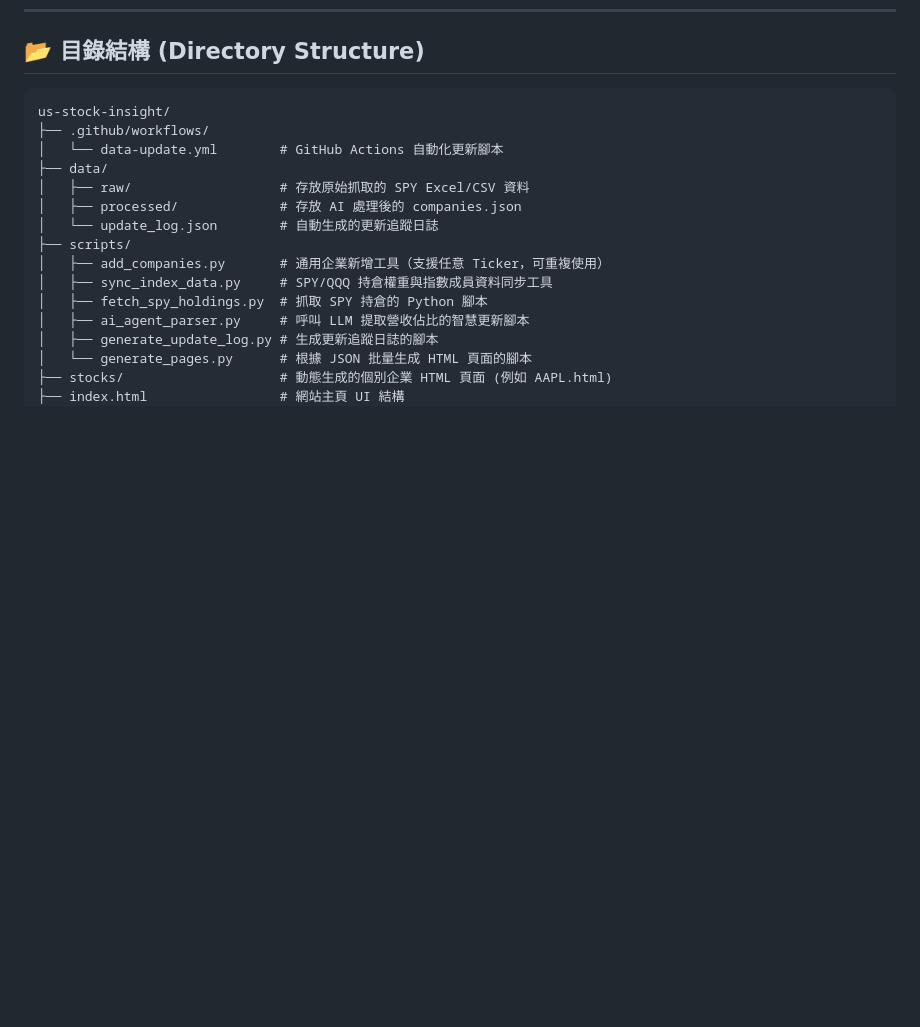
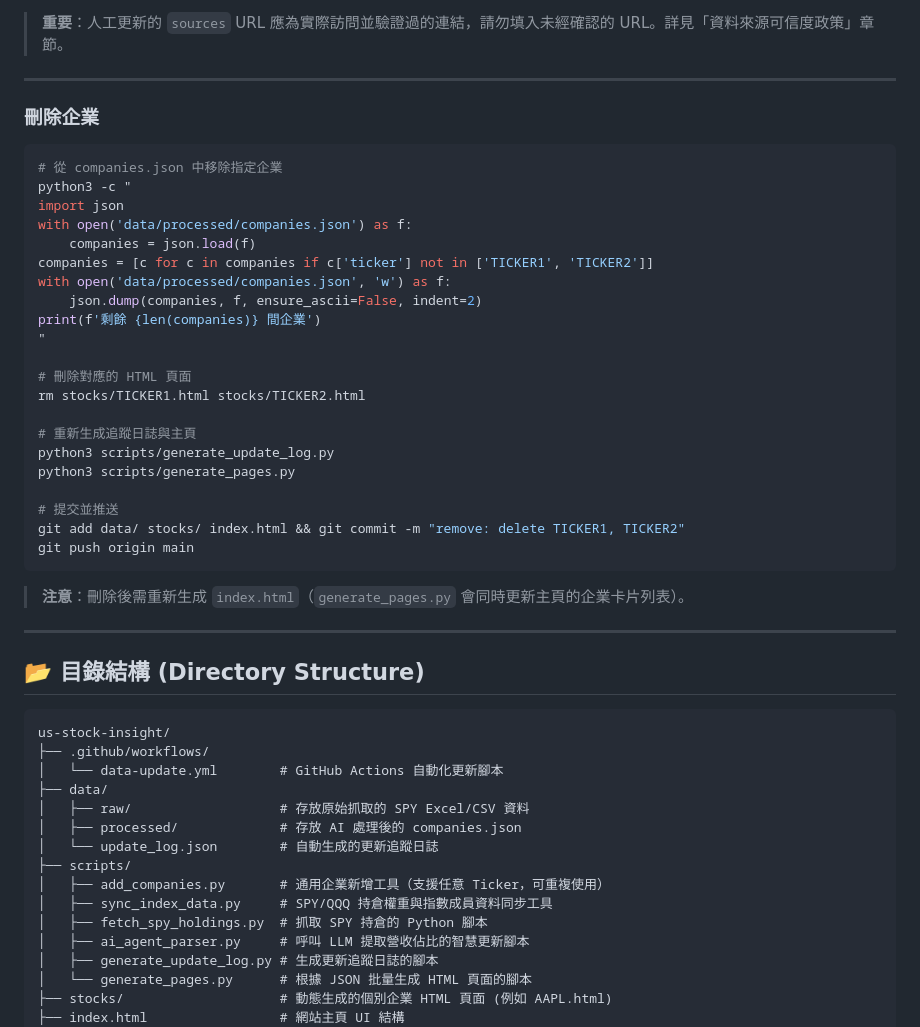
Before and after one commit to OutliersEcon/us-stock-insight, a Markdown page: README.md, the part around one of its changes. GitHub-like rendering; blank space fills up the shorter version.

Commit message:
docs: add operations guide to README (add/update/delete companies, automated workflow)

````diff
--- a/README.md
+++ b/README.md
@@ -123,3 +197,37 @@ python3 scripts/generate_pages.py
+> **重要**：人工更新的 `sources` URL 應為實際訪問並驗證過的連結，請勿填入未經確認的 URL。詳見「資料來源可信度政策」章節。
+
+---
+
+### 刪除企業
+
+```bash
+# 從 companies.json 中移除指定企業
+python3 -c "
+import json
+with open('data/processed/companies.json') as f:
+    companies = json.load(f)
+companies = [c for c in companies if c['ticker'] not in ['TICKER1', 'TICKER2']]
+with open('data/processed/companies.json', 'w') as f:
+    json.dump(companies, f, ensure_ascii=False, indent=2)
+print(f'剩餘 {len(companies)} 間企業')
+"
+
+# 刪除對應的 HTML 頁面
+rm stocks/TICKER1.html stocks/TICKER2.html
+
+# 重新生成追蹤日誌與主頁
+python3 scripts/generate_update_log.py
+python3 scripts/generate_pages.py
+
+# 提交並推送
+git add data/ stocks/ index.html && git commit -m "remove: delete TICKER1, TICKER2"
+git push origin main
+```
+
+> **注意**：刪除後需重新生成 `index.html`（`generate_pages.py` 會同時更新主頁的企業卡片列表）。
+
+---
+
 ## 📂 目錄結構 (Directory Structure)
 
 ```text
````
Also changed, not shown: other parts of README.md (+74 -0 lines).
